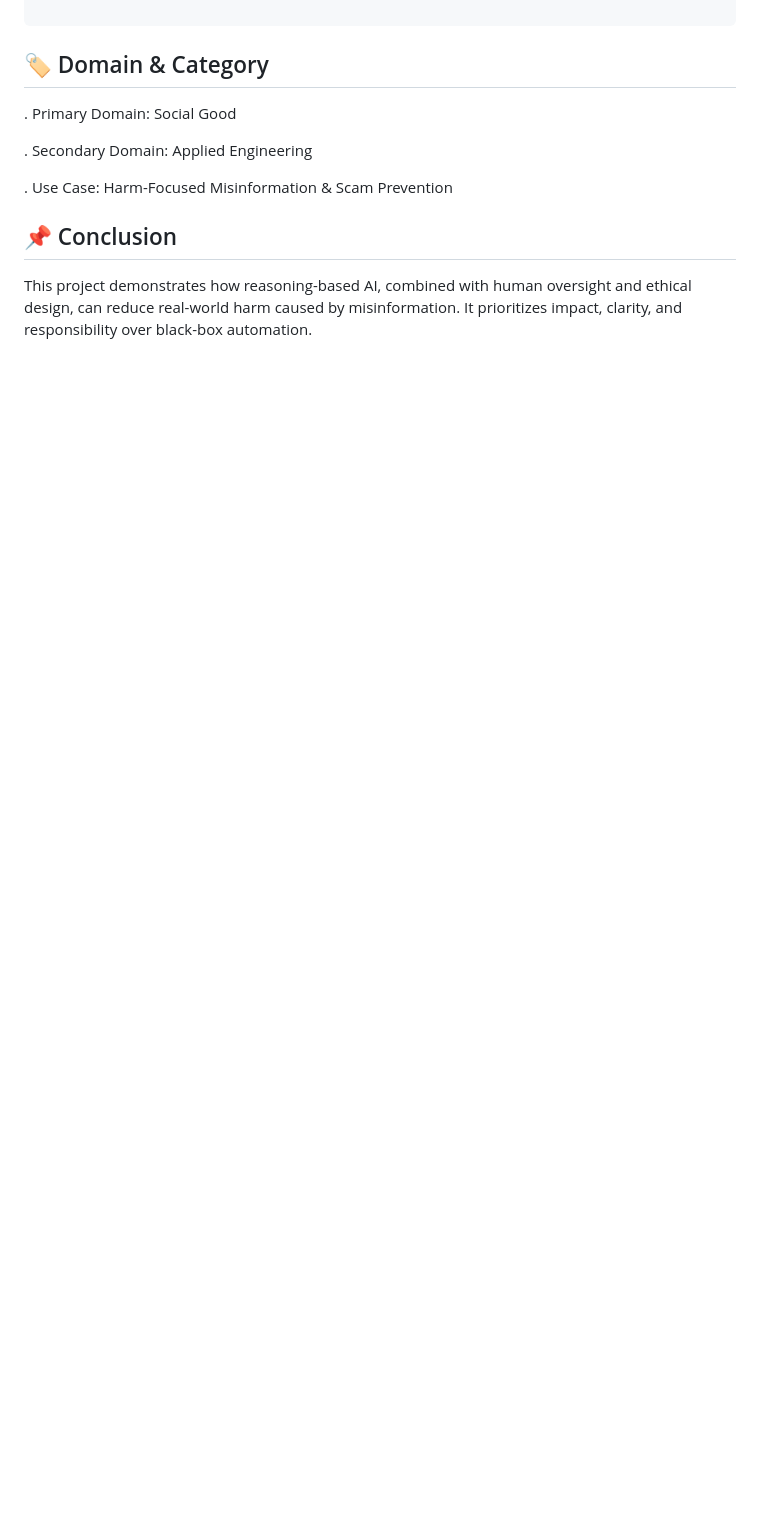
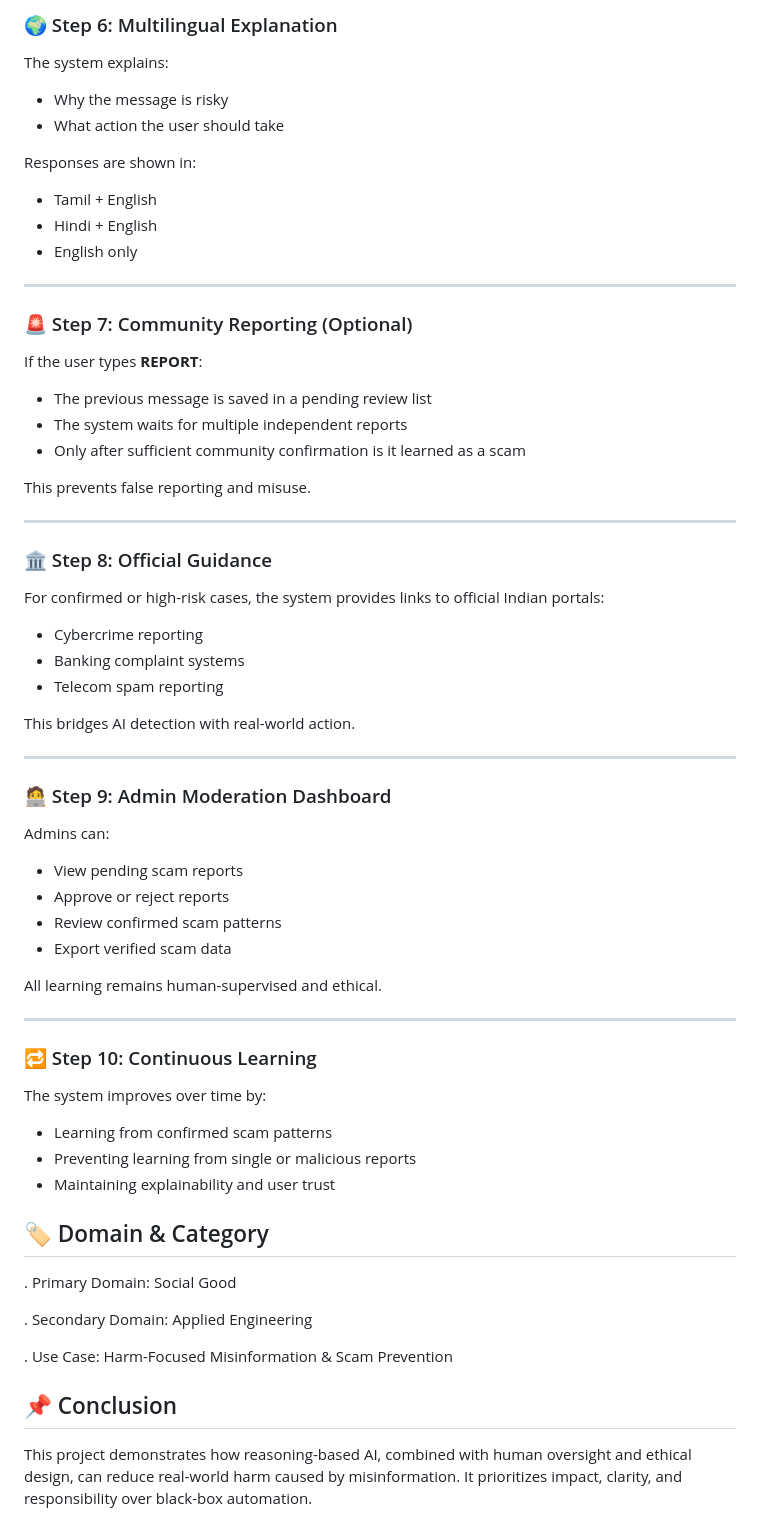
Before and after one commit to Mkumar262006/ai-fraud-message-detector, a Markdown page: README.md, the part around one of its changes. Rendered like a GitHub page; blank space fills up the shorter version.

```diff
--- a/README.md
+++ b/README.md
@@ -214,3 +229,52 @@ https://<deployment-url>/whatsapp
+### 🌍 Step 6: Multilingual Explanation
+The system explains:
+- Why the message is risky
+- What action the user should take
+
+Responses are shown in:
+- Tamil + English
+- Hindi + English
+- English only
+
+---
+
+### 🚨 Step 7: Community Reporting (Optional)
+If the user types **REPORT**:
+- The previous message is saved in a pending review list
+- The system waits for multiple independent reports
+- Only after sufficient community confirmation is it learned as a scam
+
+This prevents false reporting and misuse.
+
+---
+
+### 🏛️ Step 8: Official Guidance
+For confirmed or high-risk cases, the system provides links to official Indian portals:
+- Cybercrime reporting
+- Banking complaint systems
+- Telecom spam reporting
+
+This bridges AI detection with real-world action.
+
+---
+
+### 🧑‍💻 Step 9: Admin Moderation Dashboard
+Admins can:
+- View pending scam reports
+- Approve or reject reports
+- Review confirmed scam patterns
+- Export verified scam data
+
+All learning remains human-supervised and ethical.
+
+---
+
+### 🔁 Step 10: Continuous Learning
+The system improves over time by:
+- Learning from confirmed scam patterns
+- Preventing learning from single or malicious reports
+- Maintaining explainability and user trust
+
 ## 🏷️ Domain & Category
   . Primary Domain: Social Good
 
```
Also changed, not shown: other parts of README.md (+52 -37 lines).
